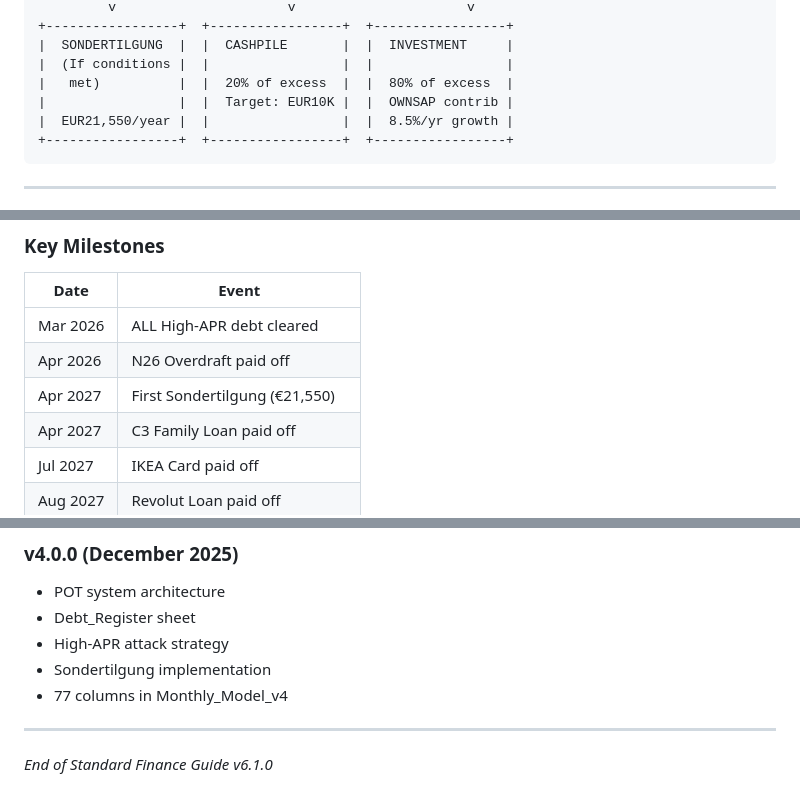
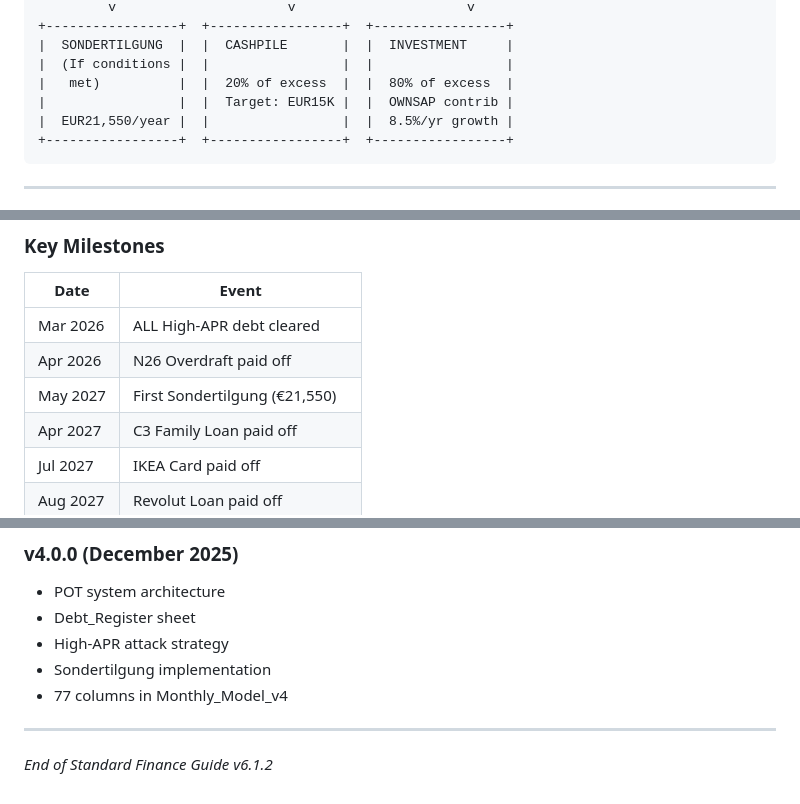
Before and after one commit to lanmanist/finance-dashboard, a Markdown page: modules/StandardFinance/StandardFinance_Guide.md, 3 parts joined by grey strips. GitHub-like rendering.

````diff
--- a/modules/StandardFinance/StandardFinance_Guide.md
+++ b/modules/StandardFinance/StandardFinance_Guide.md
@@ -156,7 +156,7 @@ This guide documents the Aaron Family's comprehensive 17-year financial simulati
 |  SONDERTILGUNG  |  |  CASHPILE       |  |  INVESTMENT     |
 |  (If conditions |  |                 |  |                 |
 |   met)          |  |  20% of excess  |  |  80% of excess  |
-|                 |  |  Target: EUR10K |  |  OWNSAP contrib |
+|                 |  |  Target: EUR15K |  |  OWNSAP contrib |
 |  EUR21,550/year |  |                 |  |  8.5%/yr growth |
 +-----------------+  +-----------------+  +-----------------+
 ```
@@ -711,7 +710,7 @@ TaxRes_Beg = IF(A{row}=1, 0, CA{row-1})
 |------|-------|
 | Mar 2026 | ALL High-APR debt cleared |
 | Apr 2026 | N26 Overdraft paid off |
-| Apr 2027 | First Sondertilgung (€21,550) |
+| May 2027 | First Sondertilgung (€21,550) |
 | Apr 2027 | C3 Family Loan paid off |
 | Jul 2027 | IKEA Card paid off |
 | Aug 2027 | Revolut Loan paid off |
@@ -799,4 +807,4 @@ TaxRes_Beg = IF(A{row}=1, 0, CA{row-1})
 
 ---
 
-*End of Standard Finance Guide v6.1.0*
+*End of Standard Finance Guide v6.1.2*
````
Also changed, not shown: other parts of modules/StandardFinance/StandardFinance_Guide.md (+30 -22 lines).
